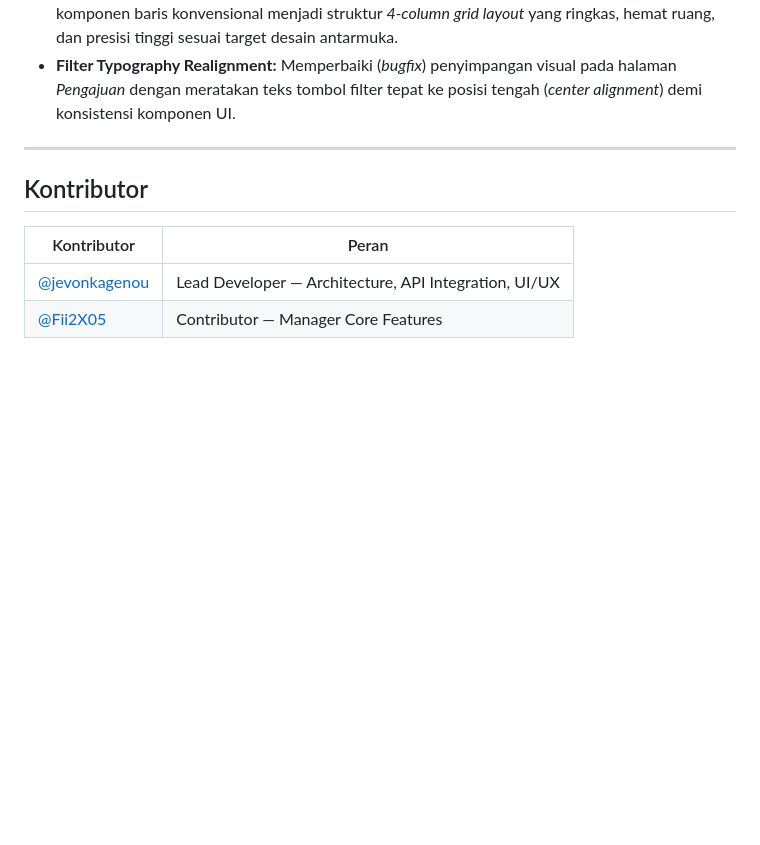
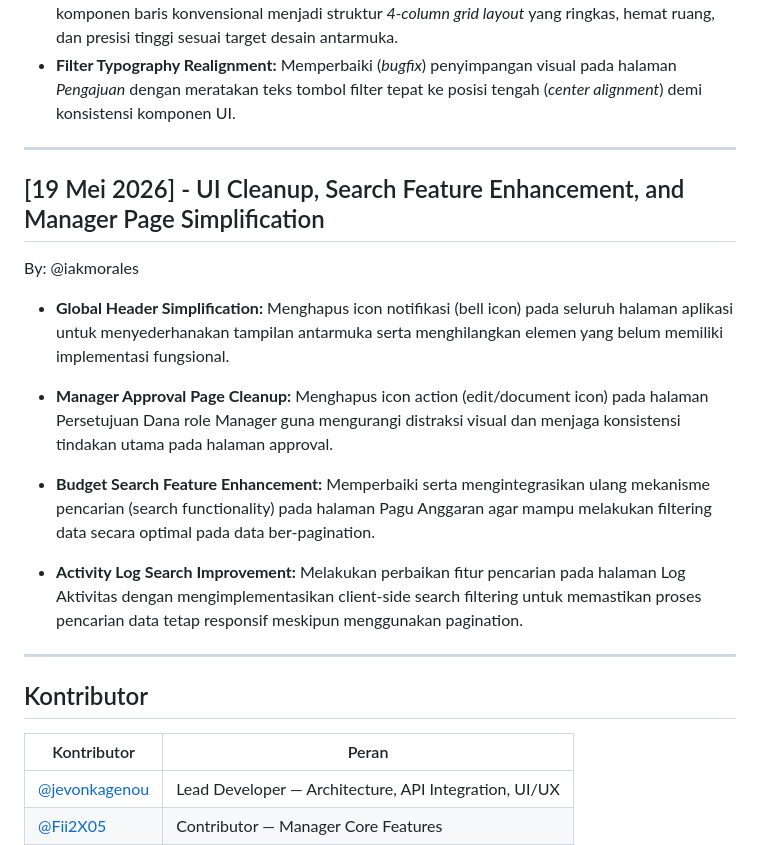
Before and after one commit to jevonkagenou/syncbudget-mobile, a Markdown page: README.md, the part around the change. GitHub-like rendering; blank space fills up the shorter version.

```diff
--- a/README.md
+++ b/README.md
@@ -256,6 +256,20 @@ static const String baseUrl = 'http://192.168.1.x:8000/api';
 
 ---
 
+## [19 Mei 2026] - UI Cleanup, Search Feature Enhancement, and Manager Page Simplification
+
+By: @iakmorales
+
+- **Global Header Simplification:** Menghapus icon notifikasi (bell icon) pada seluruh halaman aplikasi untuk menyederhanakan tampilan antarmuka serta menghilangkan elemen yang belum memiliki implementasi fungsional.
+
+- **Manager Approval Page Cleanup:** Menghapus icon action (edit/document icon) pada halaman Persetujuan Dana role Manager guna mengurangi distraksi visual dan menjaga konsistensi tindakan utama pada halaman approval.
+
+- **Budget Search Feature Enhancement:** Memperbaiki serta mengintegrasikan ulang mekanisme pencarian (search functionality) pada halaman Pagu Anggaran agar mampu melakukan filtering data secara optimal pada data ber-pagination.
+
+- **Activity Log Search Improvement:** Melakukan perbaikan fitur pencarian pada halaman Log Aktivitas dengan mengimplementasikan client-side search filtering untuk memastikan proses pencarian data tetap responsif meskipun menggunakan pagination.
+
+---
+
 ## Kontributor
 
 | Kontributor | Peran |
```
